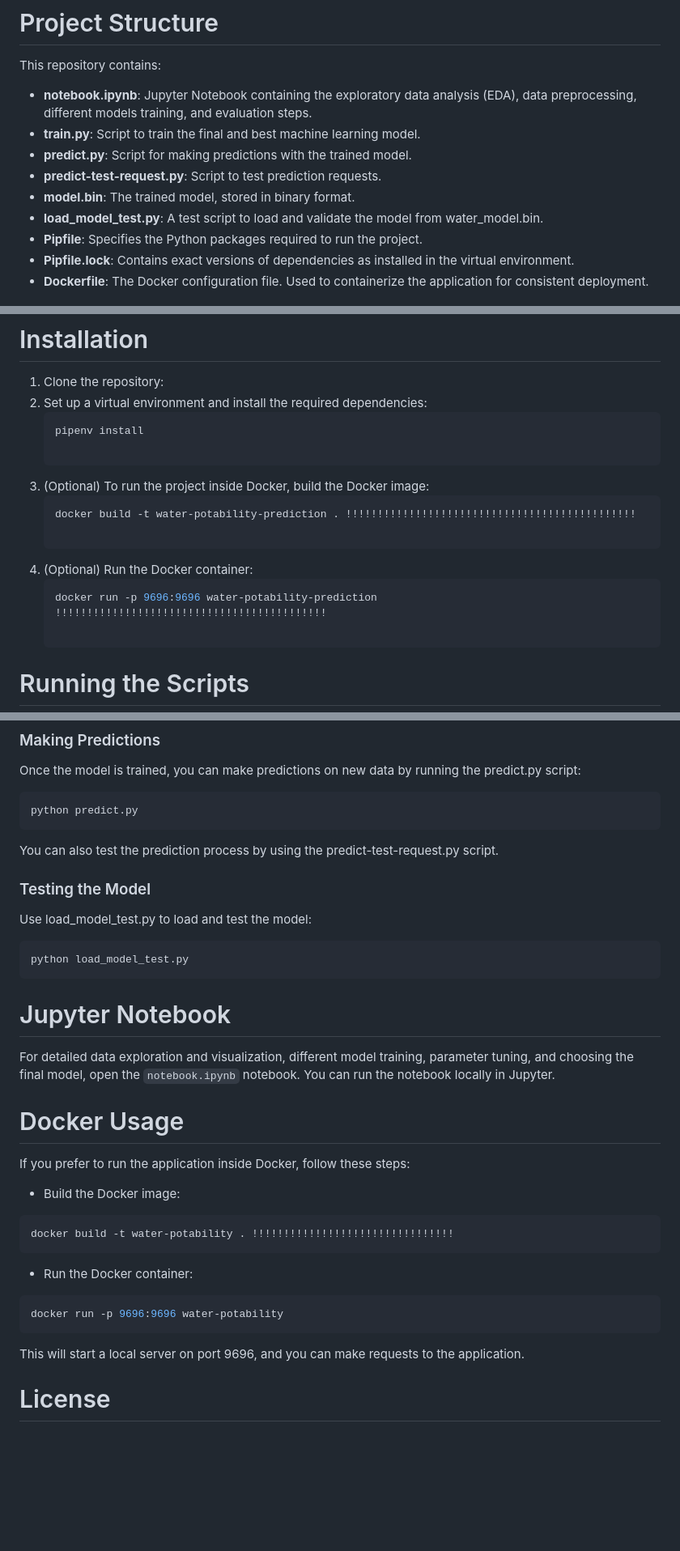
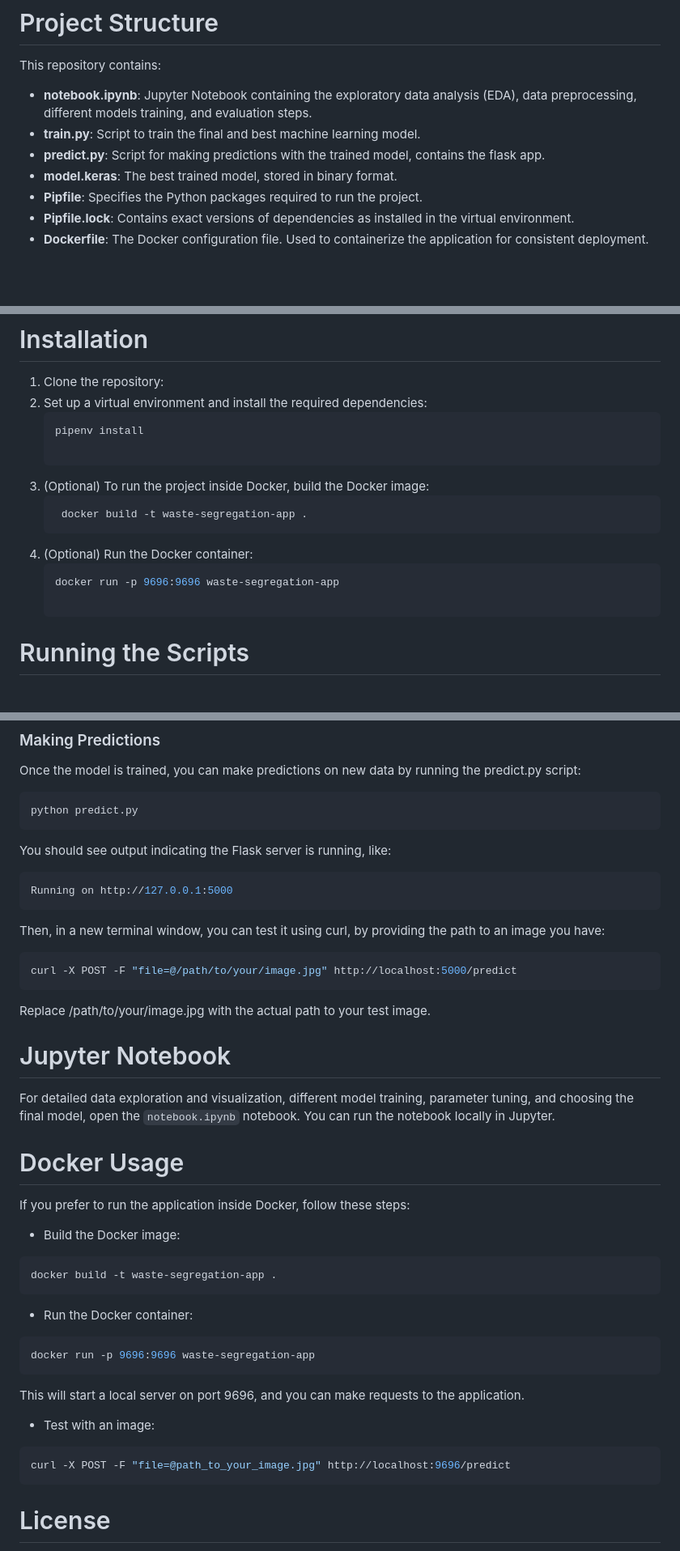
Before and after one commit to Serena-github-c/Deep-Learning--Waste-Classification, a Markdown page: README.md, 3 parts joined by grey strips. Shown: that part at 81% size. Drawn GitHub-style; blank space fills up the shorter version.

````diff
--- a/README.md
+++ b/README.md
@@ -53,10 +53,8 @@ docker --version
 This repository contains:
 - **notebook.ipynb**: Jupyter Notebook containing the exploratory data analysis (EDA), data preprocessing, different models training, and evaluation steps.
 - **train.py**: Script to train the final and best machine learning model.
-- **predict.py**: Script for making predictions with the trained model.
-- **predict-test-request.py**: Script to test prediction requests.
-- **model.bin**: The trained model, stored in binary format.
-- **load_model_test.py**: A test script to load and validate the model from water_model.bin.
+- **predict.py**: Script for making predictions with the trained model, contains the flask app.
+- **model.keras**: The best trained model, stored in binary format.
 - **Pipfile**: Specifies the Python packages required to run the project.
 - **Pipfile.lock**: Contains exact versions of dependencies as installed in the virtual environment.
 - **Dockerfile**: The Docker configuration file. Used to containerize the application for consistent deployment.
@@ -72,11 +70,10 @@ This repository contains:
 
 3. (Optional) To run the project inside Docker, build the Docker image:
    ```bash
-   docker build -t water-potability-prediction . !!!!!!!!!!!!!!!!!!!!!!!!!!!!!!!!!!!!!!!!!!!!!!
-
+    docker build -t waste-segregation-app .
 4. (Optional) Run the Docker container:
    ```bash
-   docker run -p 9696:9696 water-potability-prediction    !!!!!!!!!!!!!!!!!!!!!!!!!!!!!!!!!!!!!!!!!!!
+   docker run -p 9696:9696 waste-segregation-app
 
 # Running the Scripts
 ### Training the Model
@@ -92,14 +89,16 @@ Once the model is trained, you can make predictions on new data by running the p
 ```bash
 python predict.py
 ```
+You should see output indicating the Flask server is running, like:
+```bash
+Running on http://127.0.0.1:5000
+```
+Then, in a new terminal window, you can test it using curl, by providing the path to an image you have:
+```bash
+curl -X POST -F "file=@/path/to/your/image.jpg" http://localhost:5000/predict
+```
+Replace /path/to/your/image.jpg with the actual path to your test image.
 
-You can also test the prediction process by using the predict-test-request.py script.
-
-### Testing the Model
-Use load_model_test.py to load and test the model:
-```bash
-python load_model_test.py
-```
 
 # Jupyter Notebook
 For detailed data exploration and visualization, different model training, parameter tuning, and choosing the final model, open the ``notebook.ipynb`` notebook. You can run the notebook locally in Jupyter.
@@ -110,15 +109,19 @@ If you prefer to run the application inside Docker, follow these steps:
 
 - Build the Docker image:
 ```bash
-docker build -t water-potability . !!!!!!!!!!!!!!!!!!!!!!!!!!!!!!!!
+docker build -t waste-segregation-app .
 ```
 
 - Run the Docker container:
 ```bash
-docker run -p 9696:9696 water-potability
+docker run -p 9696:9696 waste-segregation-app
 ```
 
 This will start a local server on port 9696, and you can make requests to the application.
+- Test with an image:
+```bash
+curl -X POST -F "file=@path_to_your_image.jpg" http://localhost:9696/predict
+```
 
 # License
 
````
Also changed, not shown: other parts of README.md (+1 -1 lines).
